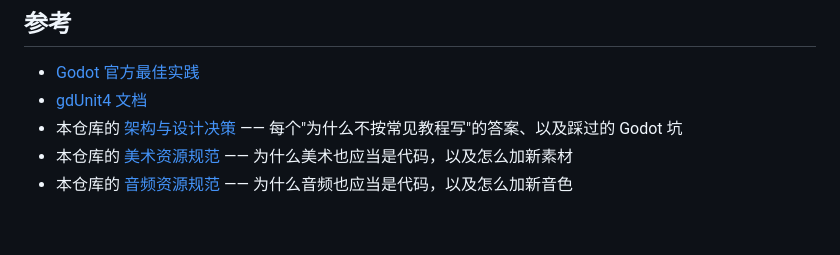
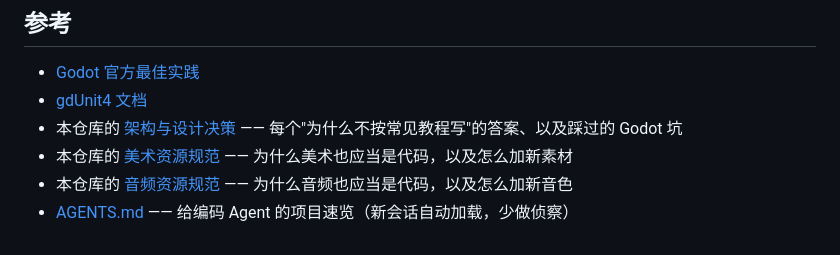
Before and after one commit to Laic7092/open-farm, a Markdown page: README.md, the part around the change. GitHub-like rendering.

Commit message:
docs: 新增 AGENTS.md 项目速览（供编码 Agent 自动加载）

```diff
--- a/README.md
+++ b/README.md
@@ -395,3 +395,4 @@ Godot 导入后即可无缝循环。
 - 本仓库的 [架构与设计决策](docs/architecture.md) —— 每个"为什么不按常见教程写"的答案、以及踩过的 Godot 坑
 - 本仓库的 [美术资源规范](docs/art_pipeline.md) —— 为什么美术也应当是代码，以及怎么加新素材
 - 本仓库的 [音频资源规范](docs/audio_pipeline.md) —— 为什么音频也应当是代码，以及怎么加新音色
+- [AGENTS.md](AGENTS.md) —— 给编码 Agent 的项目速览（新会话自动加载，少做侦察）
```
Also changed, not shown: AGENTS.md (added, +106 -0 lines).
